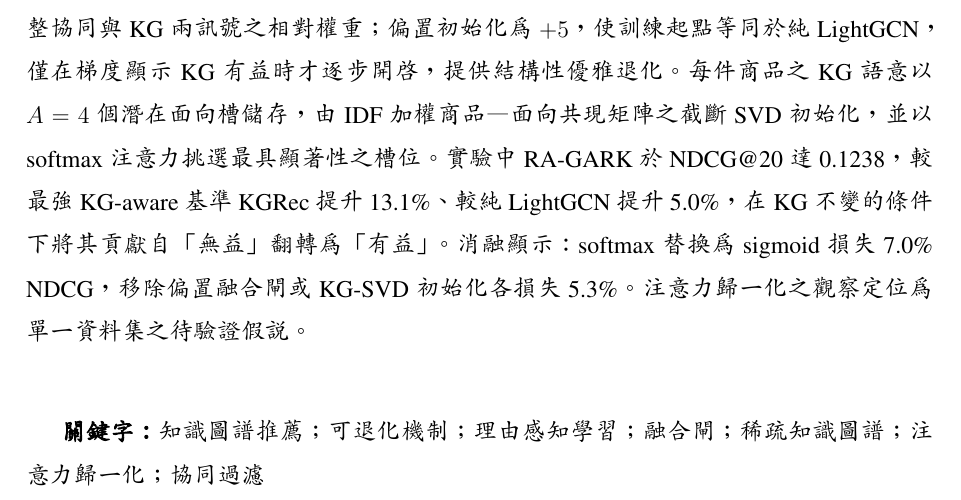
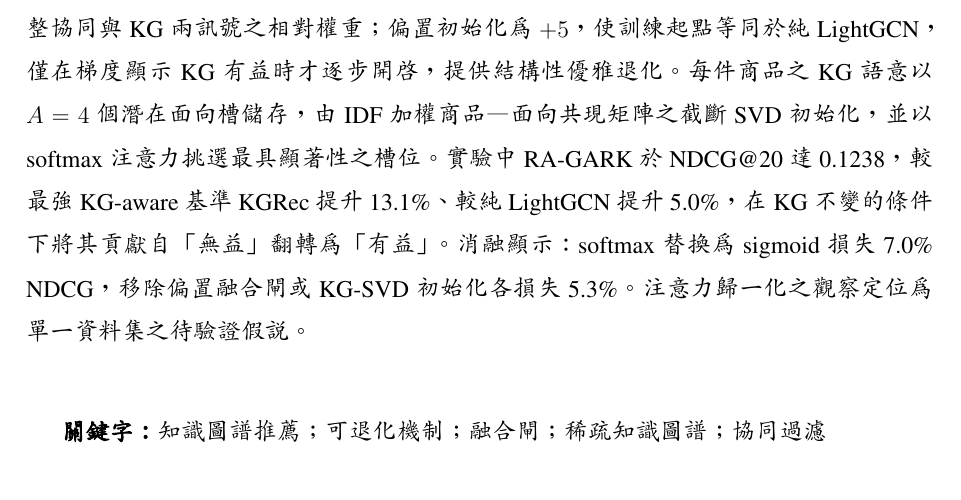
Before and after one commit to beckyhsuxp/RA-GARK, a LaTeX thesis (Document/thesis/main_zh_preview.tex, which reads Document/thesis/Sections/0.2.Abstract_chinese.tex): part of page 1 of 34, cut so that both start at the same text. Compiled offline with XeLaTeX; a missing font is replaced by an installed copy or a similar font.

Commit message:
paper: keep zh keywords on one line
Co-Authored-By: Claude Opus 4.7 (1M context) <noreply@anthropic.com>

```diff
--- a/Document/thesis/Sections/0.2.Abstract_chinese.tex
+++ b/Document/thesis/Sections/0.2.Abstract_chinese.tex
@@ -30,4 +30,4 @@
 
 \vspace{1cm}
 
-\textbf{關鍵字：}知識圖譜推薦；可退化機制；理由感知學習；融合閘；稀疏知識圖譜；注意力歸一化；協同過濾
+\textbf{關鍵字：}知識圖譜推薦；可退化機制；融合閘；稀疏知識圖譜；協同過濾
```
